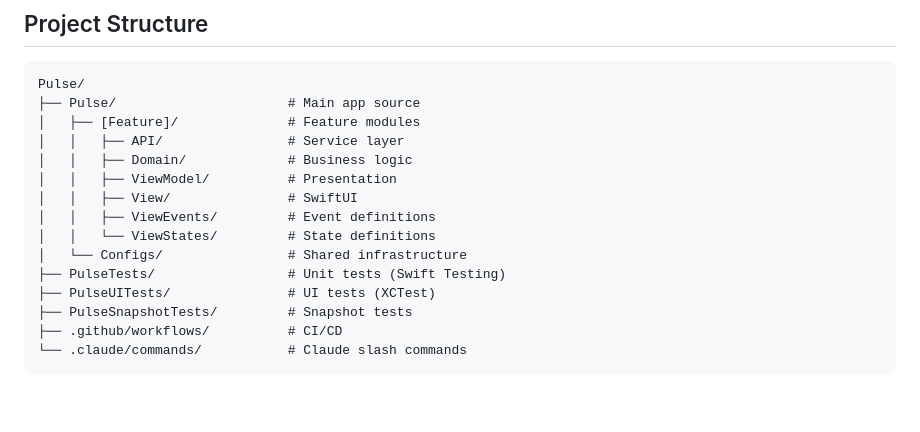
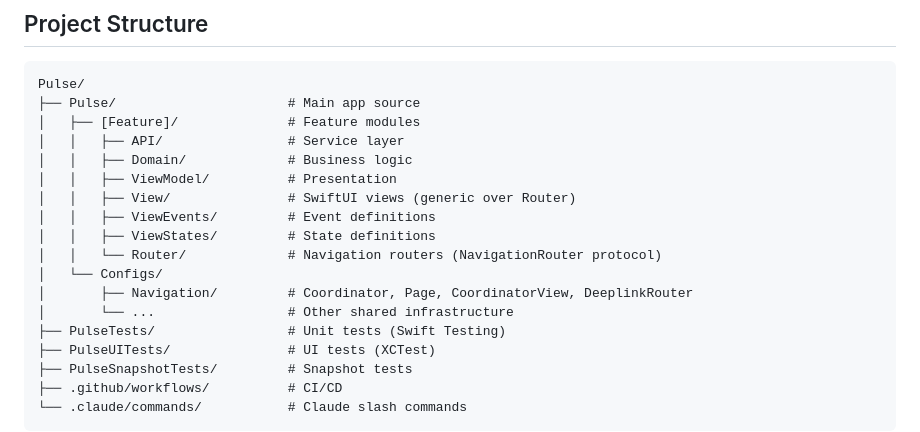
Before and after one commit to BrunoCerberus/Pulse, a Markdown page: AGENTS.md, the part around one of its changes. Drawn GitHub-style; blank space fills up the shorter version.

```diff
--- a/AGENTS.md
+++ b/AGENTS.md
@@ -13,10 +13,13 @@ Pulse/
 │   │   ├── API/                # Service layer
 │   │   ├── Domain/             # Business logic
 │   │   ├── ViewModel/          # Presentation
-│   │   ├── View/               # SwiftUI
+│   │   ├── View/               # SwiftUI views (generic over Router)
 │   │   ├── ViewEvents/         # Event definitions
-│   │   └── ViewStates/         # State definitions
-│   └── Configs/                # Shared infrastructure
+│   │   ├── ViewStates/         # State definitions
+│   │   └── Router/             # Navigation routers (NavigationRouter protocol)
+│   └── Configs/
+│       ├── Navigation/         # Coordinator, Page, CoordinatorView, DeeplinkRouter
+│       └── ...                 # Other shared infrastructure
 ├── PulseTests/                 # Unit tests (Swift Testing)
 ├── PulseUITests/               # UI tests (XCTest)
 ├── PulseSnapshotTests/         # Snapshot tests
```
Also changed, not shown: other parts of AGENTS.md (+61 -0 lines), CLAUDE.md (+42 -2 lines), README.md (+16 -2 lines).
